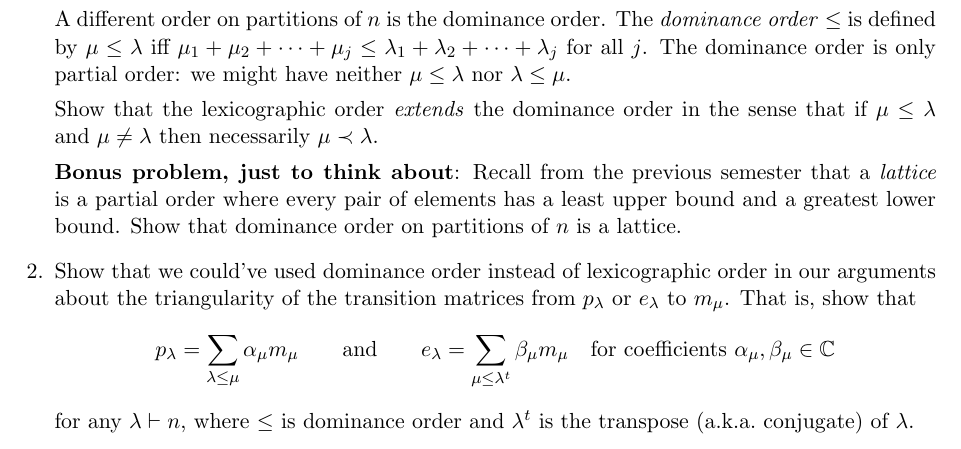
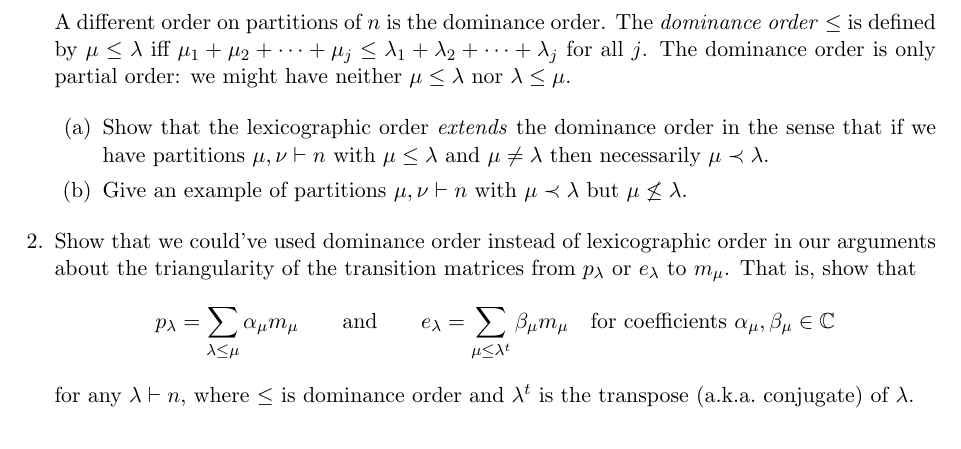
Before and after one commit to samuelfhopkins/samuelfhopkins.github.io, a LaTeX problem sheet (classes/274/hw2.tex): part of the page, cut so that both start at the same text. Compiled offline with pdfLaTeX.

Commit message:
Add files via upload

```diff
--- a/classes/274/hw2.tex
+++ b/classes/274/hw2.tex
@@ -23,9 +23,10 @@
 
 A different order on partitions of $n$ is the dominance order. The \emph{dominance order} $\leq$ is defined by $\mu \leq \lambda$ iff $\mu_1 + \mu_2 + \cdots + \mu_j \leq \lambda_1 + \lambda_2 + \cdots + \lambda_j$ for all $j$. The dominance order is only partial order: we might have neither $\mu \leq \lambda$ nor $\lambda \leq \mu$.
 
-Show that the lexicographic order \emph{extends} the dominance order in the sense that if $\mu \leq \lambda$ and $\mu \neq \lambda$ then necessarily $\mu \prec \lambda$.
-
-{\bf Bonus problem, just to think about}: Recall from the previous semester that a \emph{lattice} is a partial order where every pair of elements has a least upper bound and a greatest lower bound. Show that dominance order on partitions of $n$ is a lattice.
+\begin{enumerate}
+\item Show that the lexicographic order \emph{extends} the dominance order in the sense that if we have partitions $\mu,\nu \vdash n$ with $\mu \leq \lambda$ and $\mu \neq \lambda$ then necessarily $\mu \prec \lambda$.
+\item Give an example of partitions $\mu,\nu \vdash n$ with $\mu \prec \lambda$ but $\mu \not \leq \lambda$.
+\end{enumerate}
 
 \item Show that we could've used dominance order instead of lexicographic order in our arguments about the triangularity of the transition matrices from $p_{\lambda}$ or $e_{\lambda}$ to $m_{\mu}$. That is, show that
 \[ p_{\lambda} = \sum_{\lambda \leq \mu} \alpha_{\mu} m_{\mu} \qquad \textrm{and} \qquad e_{\lambda} = \sum_{\mu \leq \lambda^t} \beta_{\mu} m_{\mu} \quad \textrm{for coefficients $\alpha_{\mu},\beta_{\mu}\in\mathbb{C}$}\]
```
Also changed, not shown: classes/274/hw2.pdf.
